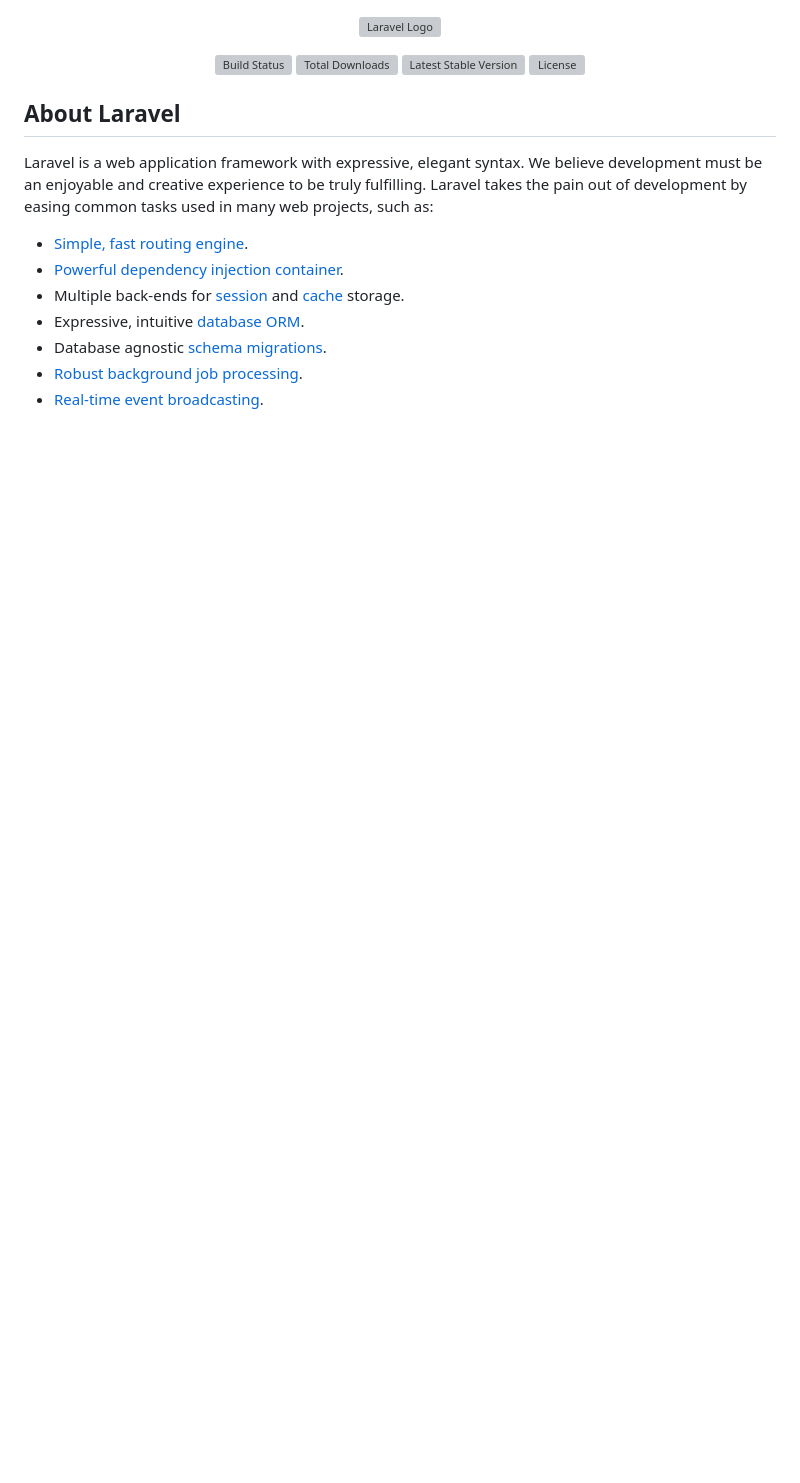
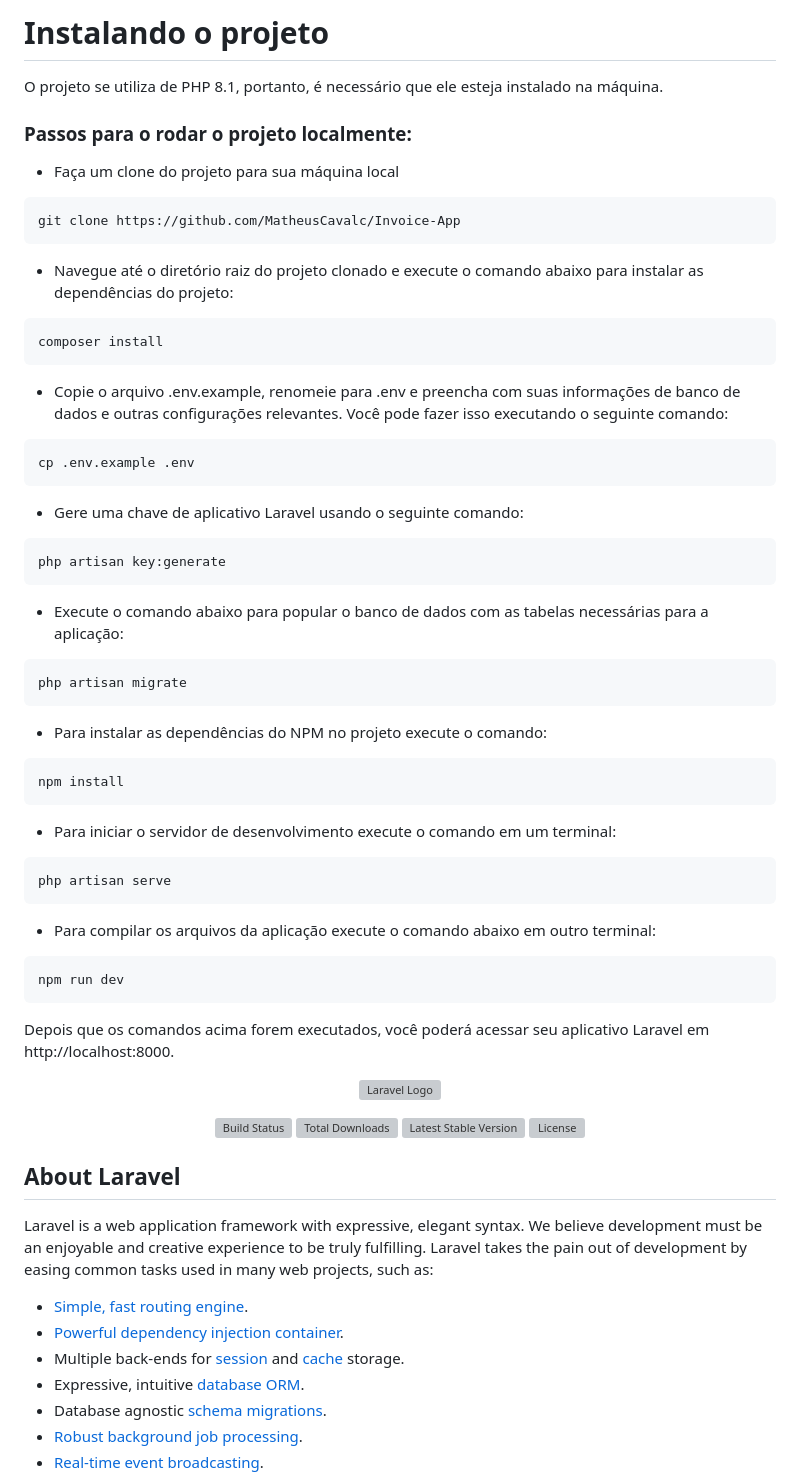
Before and after one commit to MatheusCavalc/Invoice-App, a Markdown page: README.md, the part around the change. GitHub-like rendering; blank space fills up the shorter version; grey boxes are pictures that could not be loaded.

````diff
--- a/README.md
+++ b/README.md
@@ -1,3 +1,45 @@
+# Instalando o projeto
+
+O projeto se utiliza de PHP 8.1, portanto, é necessário que ele esteja instalado na máquina.
+
+### Passos para o rodar o projeto localmente:
+
+- Faça um clone do projeto para sua máquina local
+```shell
+git clone https://github.com/MatheusCavalc/Invoice-App
+```
+- Navegue até o diretório raiz do projeto clonado e execute o comando abaixo para instalar as dependências do projeto:
+```shell
+composer install
+```
+- Copie o arquivo .env.example, renomeie para .env e preencha com suas informações de banco de dados e outras configurações relevantes. Você pode fazer isso executando o seguinte comando:
+```shell
+cp .env.example .env
+```
+- Gere uma chave de aplicativo Laravel usando o seguinte comando:
+```shell
+php artisan key:generate
+```
+- Execute o comando abaixo para popular o banco de dados com as tabelas necessárias para a aplicação:
+```shell
+php artisan migrate
+```
+- Para instalar as dependências do NPM no projeto execute o comando:
+```shell
+npm install
+```
+- Para iniciar o servidor de desenvolvimento execute o comando em um terminal:
+```shell
+php artisan serve
+```
+- Para compilar os arquivos da aplicação execute o comando abaixo em outro terminal:
+```shell
+npm run dev
+```
+
+Depois que os comandos acima forem executados, você poderá acessar seu aplicativo Laravel em http://localhost:8000.
+
+
 <p align="center"><a href="https://laravel.com" target="_blank"><img src="https://raw.githubusercontent.com/laravel/art/master/logo-lockup/5%20SVG/2%20CMYK/1%20Full%20Color/laravel-logolockup-cmyk-red.svg" width="400" alt="Laravel Logo"></a></p>
 
 <p align="center">
````
